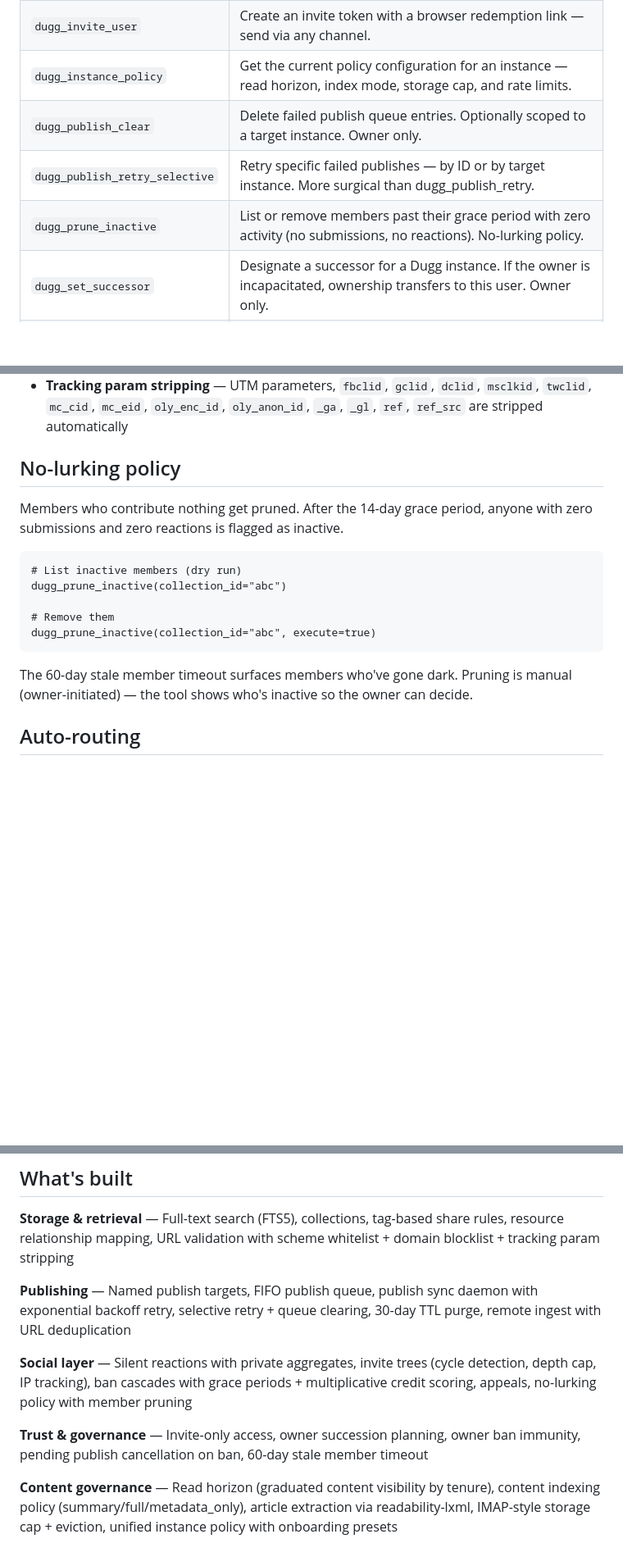
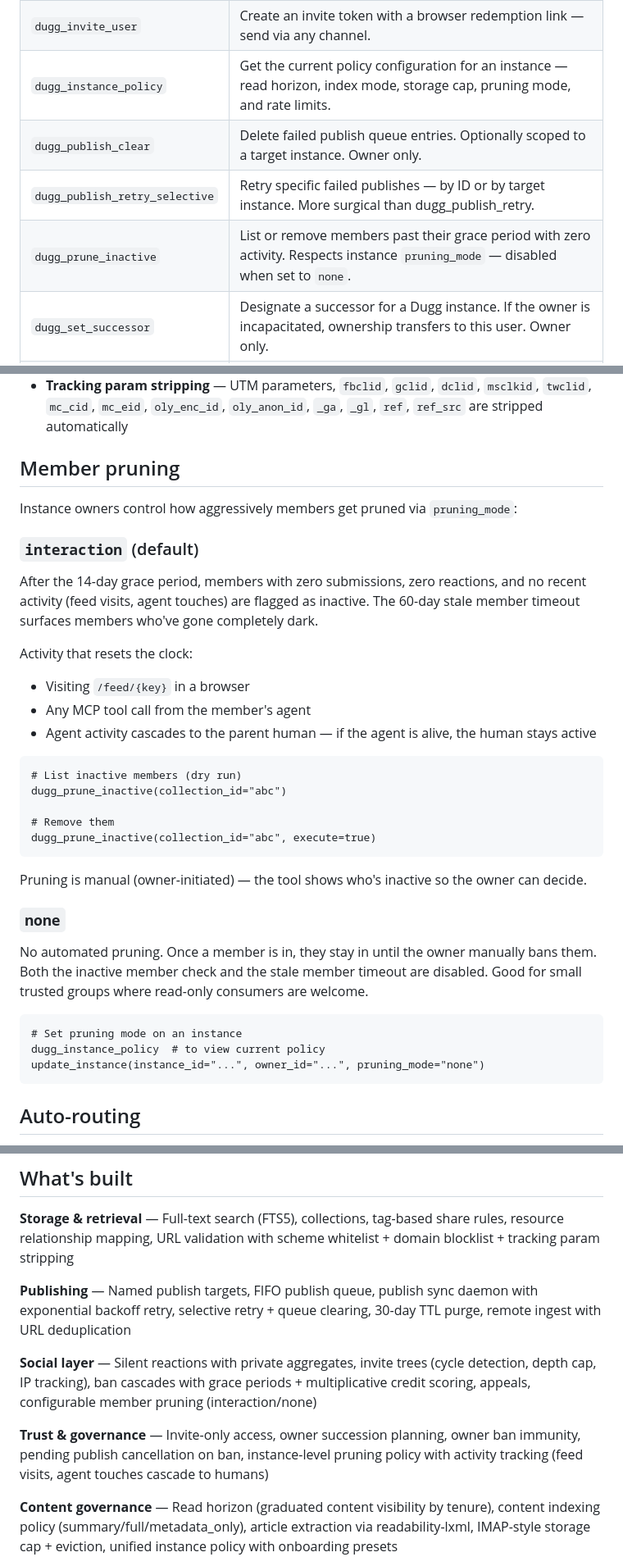
Before and after one commit to kadedworkin/dugg-fyi, a Markdown page: README.md, 3 parts joined by grey strips. Shown at 82% size. GitHub-like rendering; blank space fills up the shorter version.

Commit message:
Update docs for pruning policy, activity tracking, and agent-driven onboarding
- README: No-lurking policy → Member pruning section with both modes
  documented (interaction/none), activity tracking explained
- README: Updated feature summaries, tool descriptions, and key concepts
- PARTNER_AGENT.md: Added "Staying active" section explaining how agent
  activity cascades to keep humans alive

Co-Authored-By: Claude Opus 4.6 <noreply@anthropic.com>

````diff
--- a/README.md
+++ b/README.md
@@ -259,10 +259,10 @@ Add to your OpenClaw config:
 | `dugg_share` | Share a collection with another user, with optional tag filters. |
 | `dugg_create_user` | Create a new user with a linked agent account. Returns both a user key and an agent key. Banning the user revokes the agent key too. |
 | `dugg_invite_user` | Create an invite token with a browser redemption link — send via any channel. |
-| `dugg_instance_policy` | Get the current policy configuration for an instance — read horizon, index mode, storage cap, and rate limits. |
+| `dugg_instance_policy` | Get the current policy configuration for an instance — read horizon, index mode, storage cap, pruning mode, and rate limits. |
 | `dugg_publish_clear` | Delete failed publish queue entries. Optionally scoped to a target instance. Owner only. |
 | `dugg_publish_retry_selective` | Retry specific failed publishes — by ID or by target instance. More surgical than dugg_publish_retry. |
-| `dugg_prune_inactive` | List or remove members past their grace period with zero activity (no submissions, no reactions). No-lurking policy. |
+| `dugg_prune_inactive` | List or remove members past their grace period with zero activity. Respects instance `pruning_mode` — disabled when set to `none`. |
 | `dugg_set_successor` | Designate a successor for a Dugg instance. If the owner is incapacitated, ownership transfers to this user. Owner only. |
 | `dugg_welcome` | Orientation for new connections. Returns instance topics, recent activity, and rate limit status. |
 
@@ -683,9 +683,18 @@ All URLs are sanitized on ingest:
 - **Domain blocklist** — checked against `blocklist.txt` (with and without `www.` prefix)
 - **Tracking param stripping** — UTM parameters, `fbclid`, `gclid`, `dclid`, `msclkid`, `twclid`, `mc_cid`, `mc_eid`, `oly_enc_id`, `oly_anon_id`, `_ga`, `_gl`, `ref`, `ref_src` are stripped automatically
 
-## No-lurking policy
+## Member pruning
 
-Members who contribute nothing get pruned. After the 14-day grace period, anyone with zero submissions and zero reactions is flagged as inactive.
+Instance owners control how aggressively members get pruned via `pruning_mode`:
+
+### `interaction` (default)
+
+After the 14-day grace period, members with zero submissions, zero reactions, and no recent activity (feed visits, agent touches) are flagged as inactive. The 60-day stale member timeout surfaces members who've gone completely dark.
+
+Activity that resets the clock:
+- Visiting `/feed/{key}` in a browser
+- Any MCP tool call from the member's agent
+- Agent activity cascades to the parent human — if the agent is alive, the human stays active
 
 ```
 # List inactive members (dry run)
@@ -695,7 +704,17 @@ dugg_prune_inactive(collection_id="abc")
 dugg_prune_inactive(collection_id="abc", execute=true)
 ```
 
-The 60-day stale member timeout surfaces members who've gone dark. Pruning is manual (owner-initiated) — the tool shows who's inactive so the owner can decide.
+Pruning is manual (owner-initiated) — the tool shows who's inactive so the owner can decide.
+
+### `none`
+
+No automated pruning. Once a member is in, they stay in until the owner manually bans them. Both the inactive member check and the stale member timeout are disabled. Good for small trusted groups where read-only consumers are welcome.
+
+```
+# Set pruning mode on an instance
+dugg_instance_policy  # to view current policy
+update_instance(instance_id="...", owner_id="...", pruning_mode="none")
+```
 
 ## Auto-routing
 
@@ -912,9 +931,9 @@ uv run pytest tests/test_db.py -v
 
 **Publishing** — Named publish targets, FIFO publish queue, publish sync daemon with exponential backoff retry, selective retry + queue clearing, 30-day TTL purge, remote ingest with URL deduplication
 
-**Social layer** — Silent reactions with private aggregates, invite trees (cycle detection, depth cap, IP tracking), ban cascades with grace periods + multiplicative credit scoring, appeals, no-lurking policy with member pruning
+**Social layer** — Silent reactions with private aggregates, invite trees (cycle detection, depth cap, IP tracking), ban cascades with grace periods + multiplicative credit scoring, appeals, configurable member pruning (interaction/none)
 
-**Trust & governance** — Invite-only access, owner succession planning, owner ban immunity, pending publish cancellation on ban, 60-day stale member timeout
+**Trust & governance** — Invite-only access, owner succession planning, owner ban immunity, pending publish cancellation on ban, instance-level pruning policy with activity tracking (feed visits, agent touches cascade to humans)
 
 **Content governance** — Read horizon (graduated content visibility by tenure), content indexing policy (summary/full/metadata_only), article extraction via readability-lxml, IMAP-style storage cap + eviction, unified instance policy with onboarding presets
 
````
Also changed, not shown: other parts of README.md (+1 -1 lines), PARTNER_AGENT.md (+10 -0 lines).
